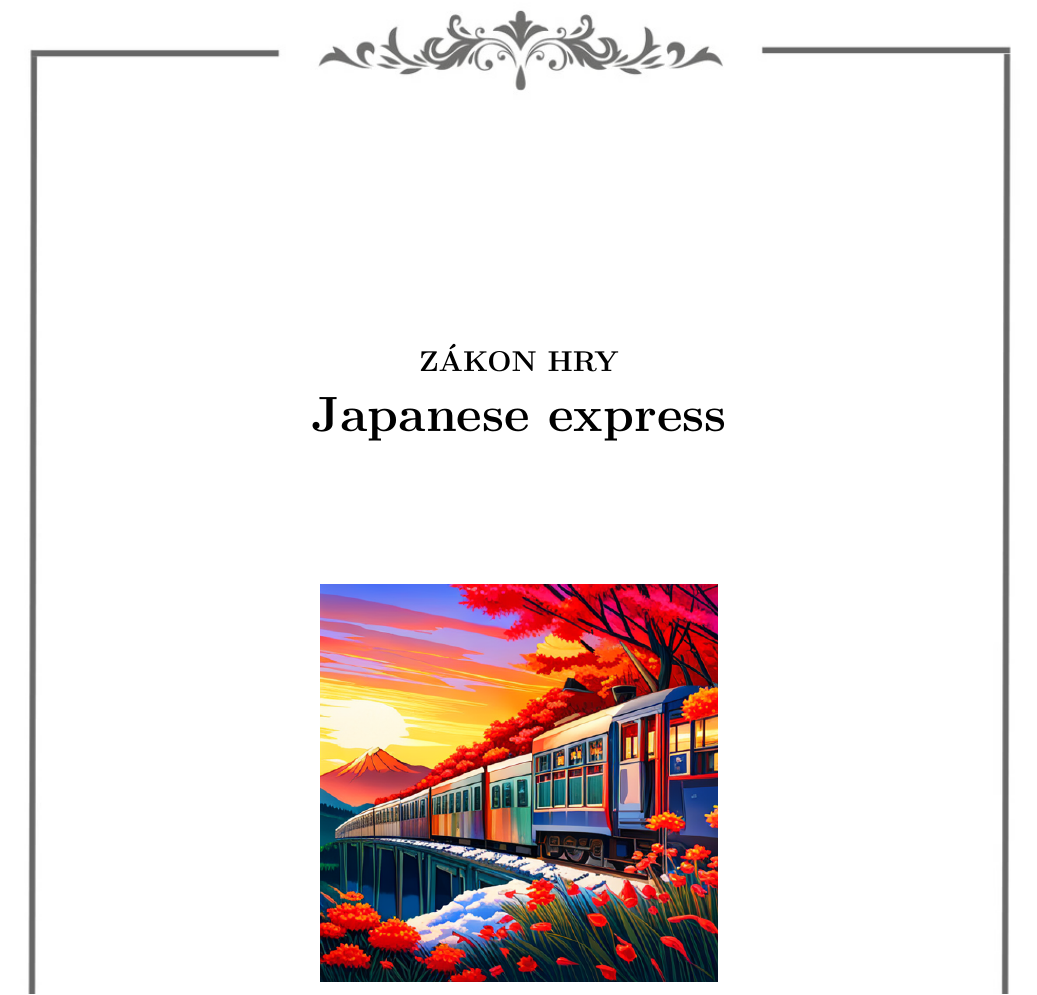
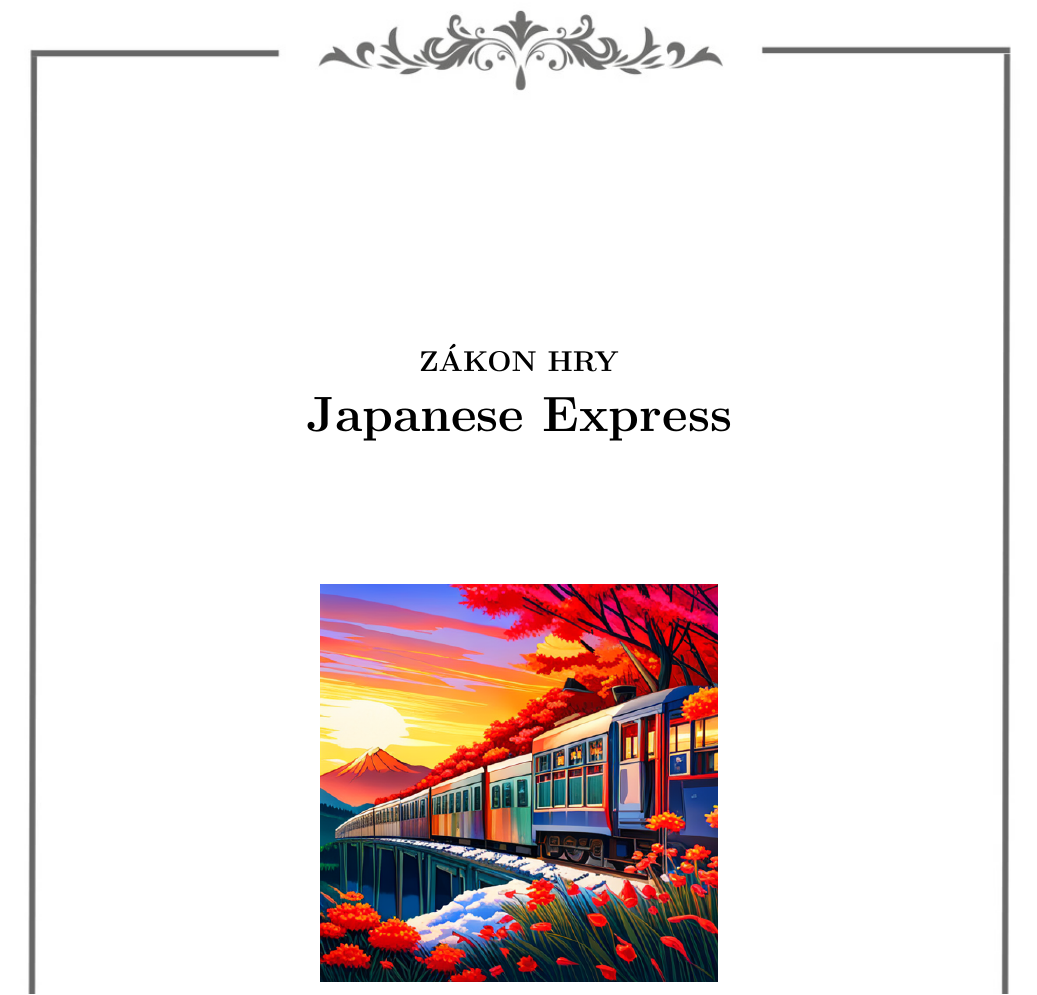
Before and after one commit to larixium/rulebook-latex-template, a LaTeX document (japanese-express.tex): part of page 1 of 2, cut so that both start at the same text. Compiled offline with pdfLaTeX.

```diff
--- a/japanese-express.tex
+++ b/japanese-express.tex
@@ -44,7 +44,7 @@
 
 \pretitle{%
   \begin{center}
-  \Large \textbf{ZÁKON HRY} \\ \Huge \textbf{Japanese express} \\ \vspace{2.5cm}
+  \Large \textbf{ZÁKON HRY} \\ \Huge \textbf{Japanese Express} \\ \vspace{2.5cm}
   \includegraphics[width=7cm,height=7cm]{./img/logos/japanese-train4.png}\\[\bigskipamount] \vspace{2.5cm}
 }
 \posttitle{\end{center}}
```
Also changed, not shown: README.md, sample/japanese-express.pdf, 2 other files.
